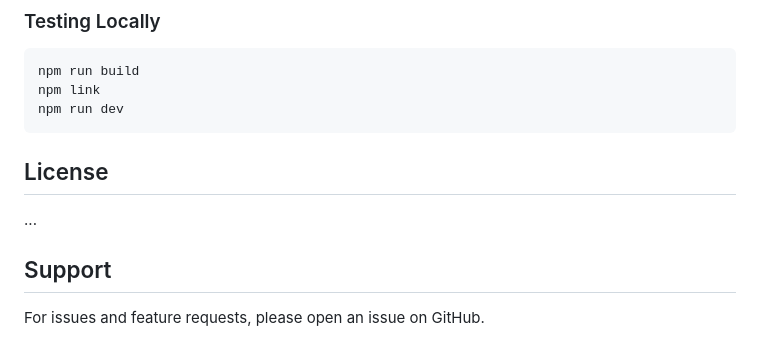
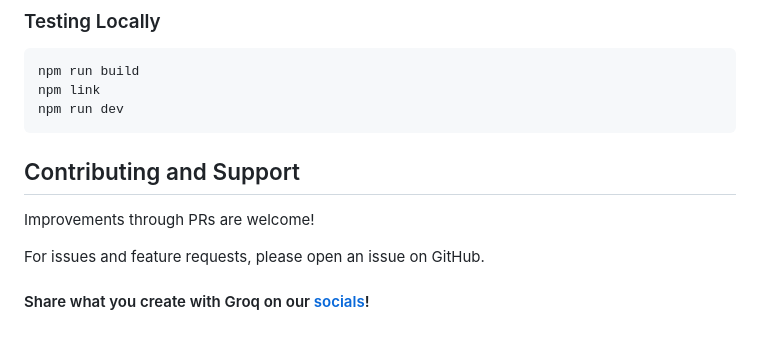
Before and after one commit to tskaret/vibe-code-cli, a Markdown page: README.md, the part around one of its changes. Rendered like a GitHub page.

````diff
--- a/README.md
+++ b/README.md
@@ -87,10 +113,11 @@ npm link
 npm run dev
 ```
 
-## License
 
-...
+## Contributing and Support
 
-## Support
+Improvements through PRs are welcome!
 
 For issues and feature requests, please open an issue on GitHub.
+
+#### Share what you create with Groq on our [socials](https://x.com/GroqInc)!
````
Also changed, not shown: other parts of README.md (+44 -18 lines), docs/thumbnail.png, 7 other files.
